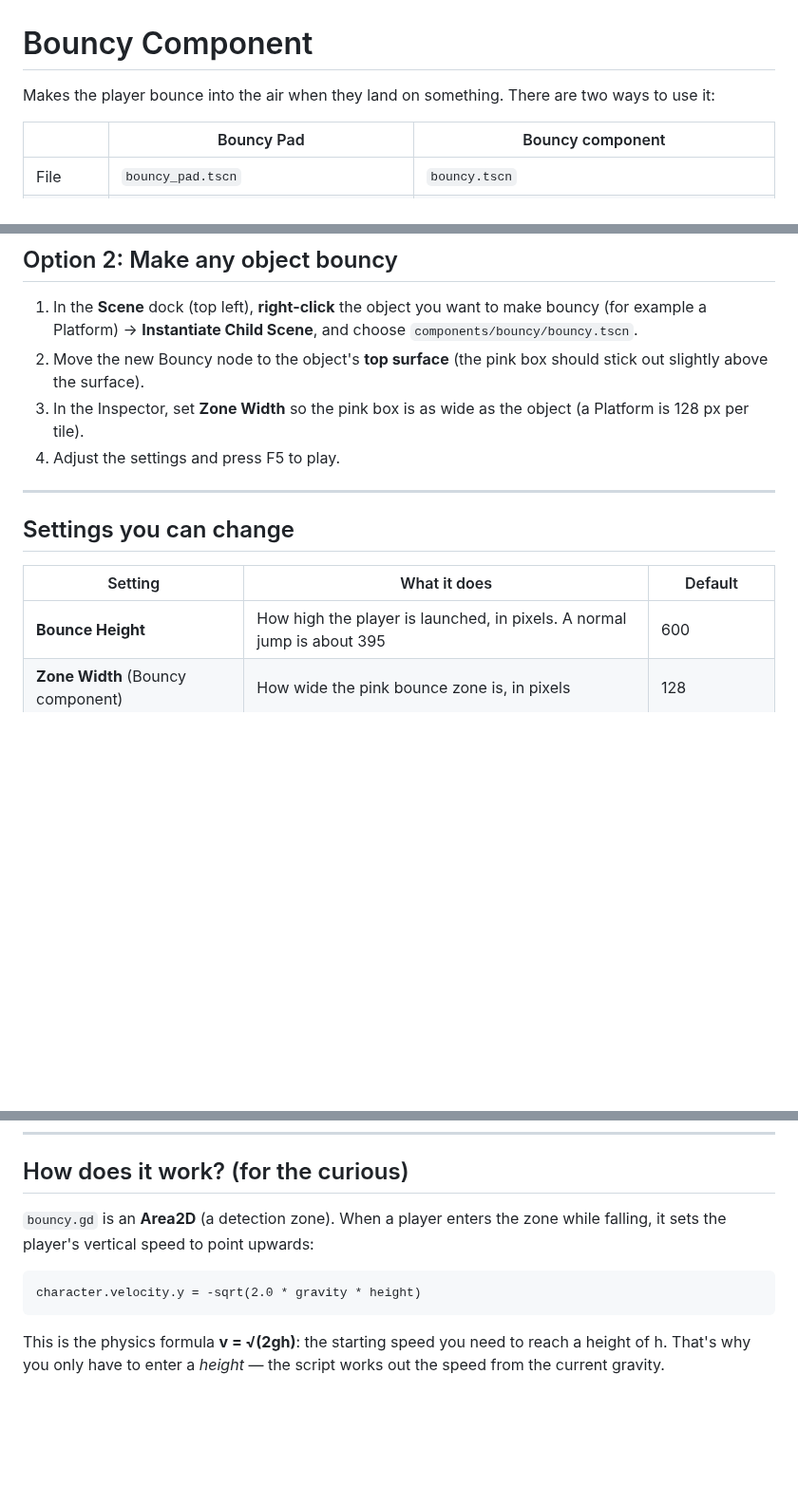
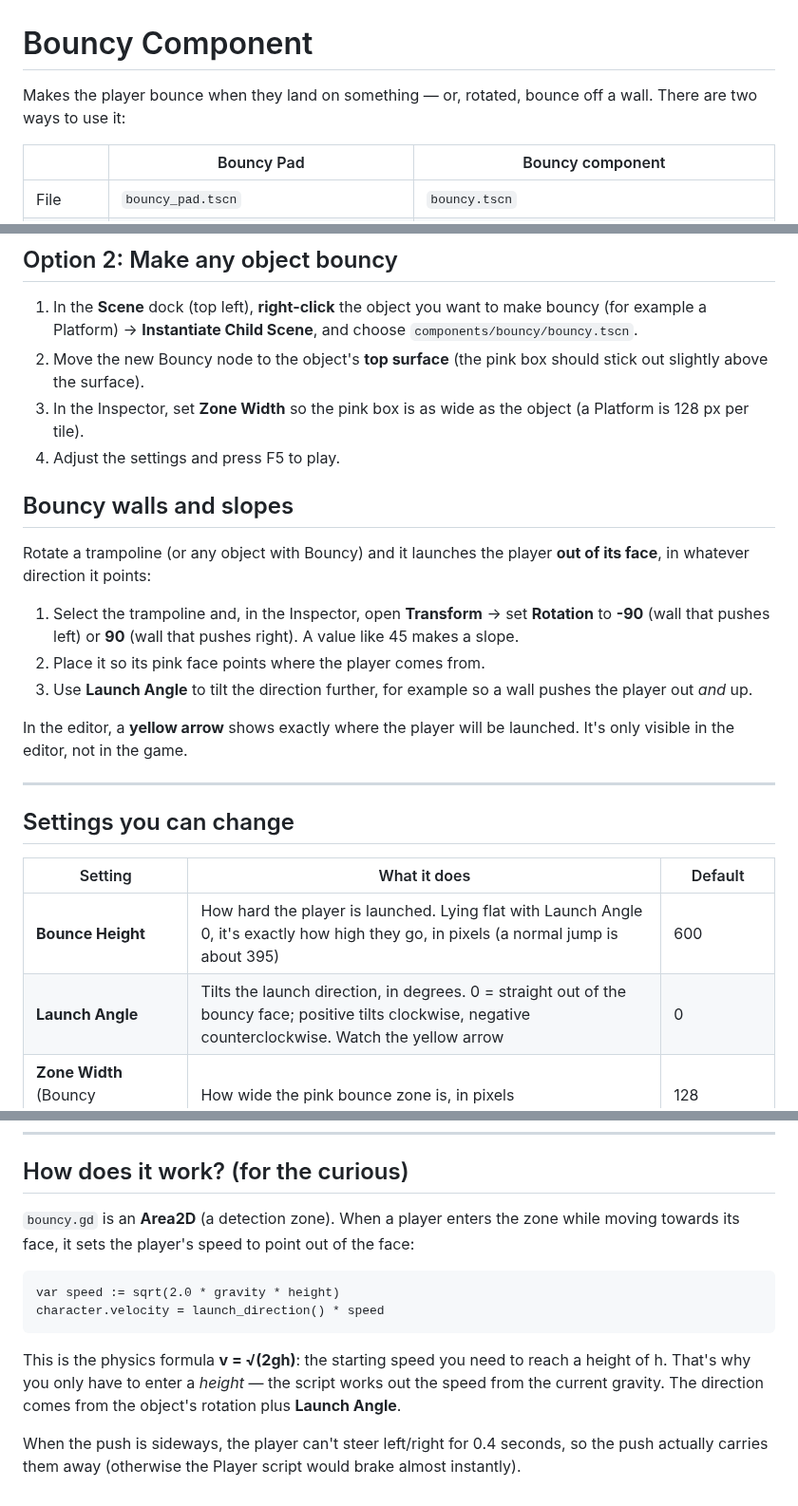
Before and after one commit to yche1364-YJ/Next-Gen-Summit-2026, a Markdown page: bouncy-asset/README.md, 3 parts joined by grey strips. Shown at 95% size. Rendered like a GitHub page; blank space fills up the shorter version.

````diff
--- a/bouncy-asset/README.md
+++ b/bouncy-asset/README.md
@@ -1,6 +1,6 @@
 # Bouncy Component
 
-Makes the player bounce into the air when they land on something. There are two ways to use it:
+Makes the player bounce when they land on something — or, rotated, bounce off a wall. There are two ways to use it:
 
 | | Bouncy Pad | Bouncy component |
 |---|---|---|
@@ -26,13 +26,24 @@ Makes the player bounce into the air when they land on something. There are two
 3. In the Inspector, set **Zone Width** so the pink box is as wide as the object (a Platform is 128 px per tile).
 4. Adjust the settings and press F5 to play.
 
+## Bouncy walls and slopes
+
+Rotate a trampoline (or any object with Bouncy) and it launches the player **out of its face**, in whatever direction it points:
+
+1. Select the trampoline and, in the Inspector, open **Transform** → set **Rotation** to **-90** (wall that pushes left) or **90** (wall that pushes right). A value like 45 makes a slope.
+2. Place it so its pink face points where the player comes from.
+3. Use **Launch Angle** to tilt the direction further, for example so a wall pushes the player out *and* up.
+
+In the editor, a **yellow arrow** shows exactly where the player will be launched. It's only visible in the editor, not in the game.
+
 ---
 
 ## Settings you can change
 
 | Setting | What it does | Default |
 |---|---|---|
-| **Bounce Height** | How high the player is launched, in pixels. A normal jump is about 395 | 600 |
+| **Bounce Height** | How hard the player is launched. Lying flat with Launch Angle 0, it's exactly how high they go, in pixels (a normal jump is about 395) | 600 |
+| **Launch Angle** | Tilts the launch direction, in degrees. 0 = straight out of the bouncy face; positive tilts clockwise, negative counterclockwise. Watch the yellow arrow | 0 |
 | **Zone Width** (Bouncy component) | How wide the pink bounce zone is, in pixels | 128 |
 | **Hold Jump Boost** | Extra height (%) if the player holds the jump key while landing | 30% |
 | **Squash Effect** | Squash-and-stretch effect when bounced on | On |
@@ -54,10 +65,13 @@ To go back to the original picture: right-click the Texture field → **Clear**.
 
 ## How does it work? (for the curious)
 
-`bouncy.gd` is an **Area2D** (a detection zone). When a player enters the zone while falling, it sets the player's vertical speed to point upwards:
+`bouncy.gd` is an **Area2D** (a detection zone). When a player enters the zone while moving towards its face, it sets the player's speed to point out of the face:
 
 ```gdscript
-character.velocity.y = -sqrt(2.0 * gravity * height)
+var speed := sqrt(2.0 * gravity * height)
+character.velocity = launch_direction() * speed
 ```
 
-This is the physics formula **v = √(2gh)**: the starting speed you need to reach a height of h. That's why you only have to enter a *height* — the script works out the speed from the current gravity.
+This is the physics formula **v = √(2gh)**: the starting speed you need to reach a height of h. That's why you only have to enter a *height* — the script works out the speed from the current gravity. The direction comes from the object's rotation plus **Launch Angle**.
+
+When the push is sideways, the player can't steer left/right for 0.4 seconds, so the push actually carries them away (otherwise the Player script would brake almost instantly).
````
Also changed, not shown: README.md (+36 -7 lines), images/editor_bouncy_wall.png (added), 5 other files.
